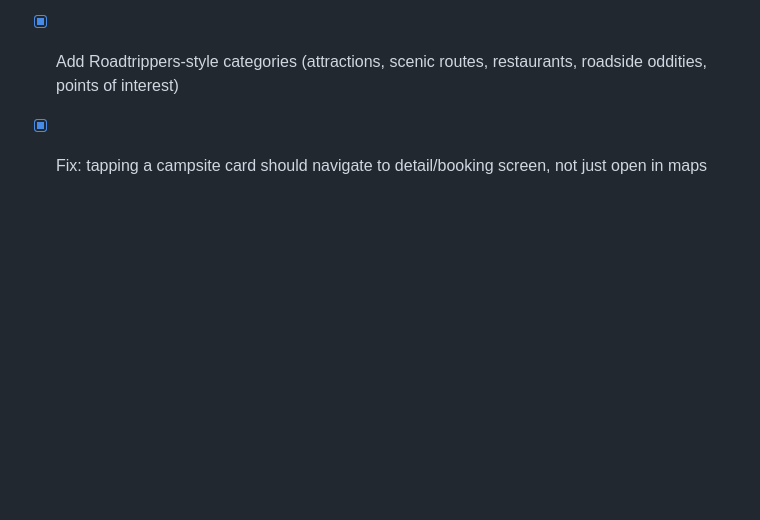
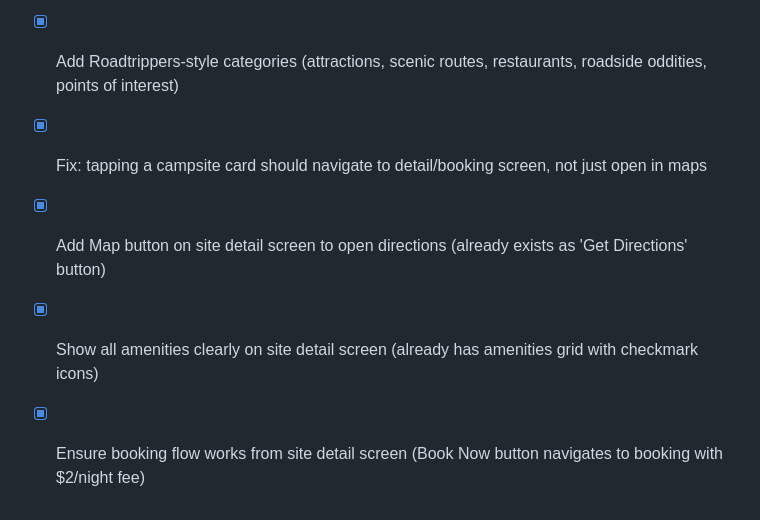
Before and after one commit to stamper28/rv-nomad, a Markdown page: todo.md, the part around the change. GitHub-like rendering; blank space fills up the shorter version.

Commit message:
Checkpoint: Fixed campsite card navigation: tapping a campsite on Home screen now goes to the site-detail screen showing full amenities, ratings, description, discounts, contact info, Get Directions button, Save button, and Book Now button with $2.00/night booking fee. Previously cards opened Google Maps directly. Also includes the massive data expansion to 2,261 sites across all 50 states with AllStays + Roadtrippers categories.

```diff
--- a/todo.md
+++ b/todo.md
@@ -160,3 +160,6 @@
 - [x] Match AllStays-level category coverage
 - [x] Add Roadtrippers-style categories (attractions, scenic routes, restaurants, roadside oddities, points of interest)
 - [x] Fix: tapping a campsite card should navigate to detail/booking screen, not just open in maps
+- [x] Add Map button on site detail screen to open directions (already exists as 'Get Directions' button)
+- [x] Show all amenities clearly on site detail screen (already has amenities grid with checkmark icons)
+- [x] Ensure booking flow works from site detail screen (Book Now button navigates to booking with $2/night fee)
```
